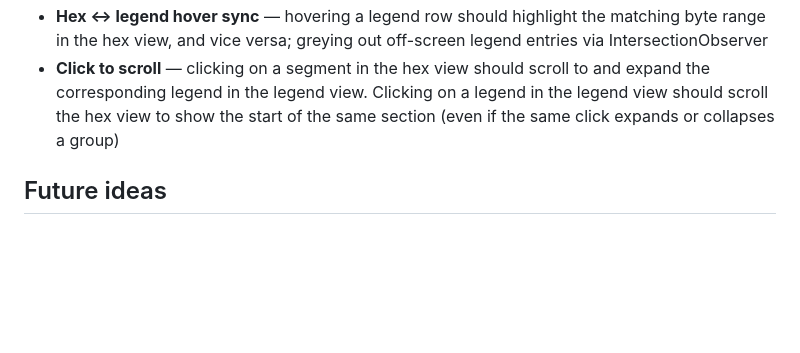
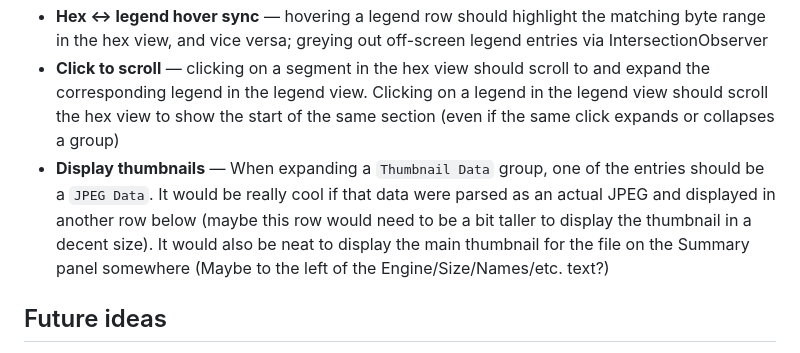
Before and after one commit to 1danielcoelho/uassets, a Markdown page: CLAUDE.md, the part around the change. Drawn GitHub-style; blank space fills up the shorter version.

```diff
--- a/CLAUDE.md
+++ b/CLAUDE.md
@@ -182,6 +182,11 @@ The full UI is implemented and working:
 - **Click to scroll** — clicking on a segment in the hex view should scroll to and expand the corresponding
   legend in the legend view. Clicking on a legend in the legend view should scroll the hex view to show the
   start of the same section (even if the same click expands or collapses a group)
+- **Display thumbnails** — When expanding a `Thumbnail Data` group, one of the entries should be a `JPEG Data`.
+  It would be really cool if that data were parsed as an actual JPEG and displayed in another row below
+  (maybe this row would need to be a bit taller to display the thumbnail in a decent size). It would also be
+  neat to display the main thumbnail for the file on the Summary panel somewhere (Maybe to the left of the
+  Engine/Size/Names/etc. text?)
 
 ## Future ideas
 
```
